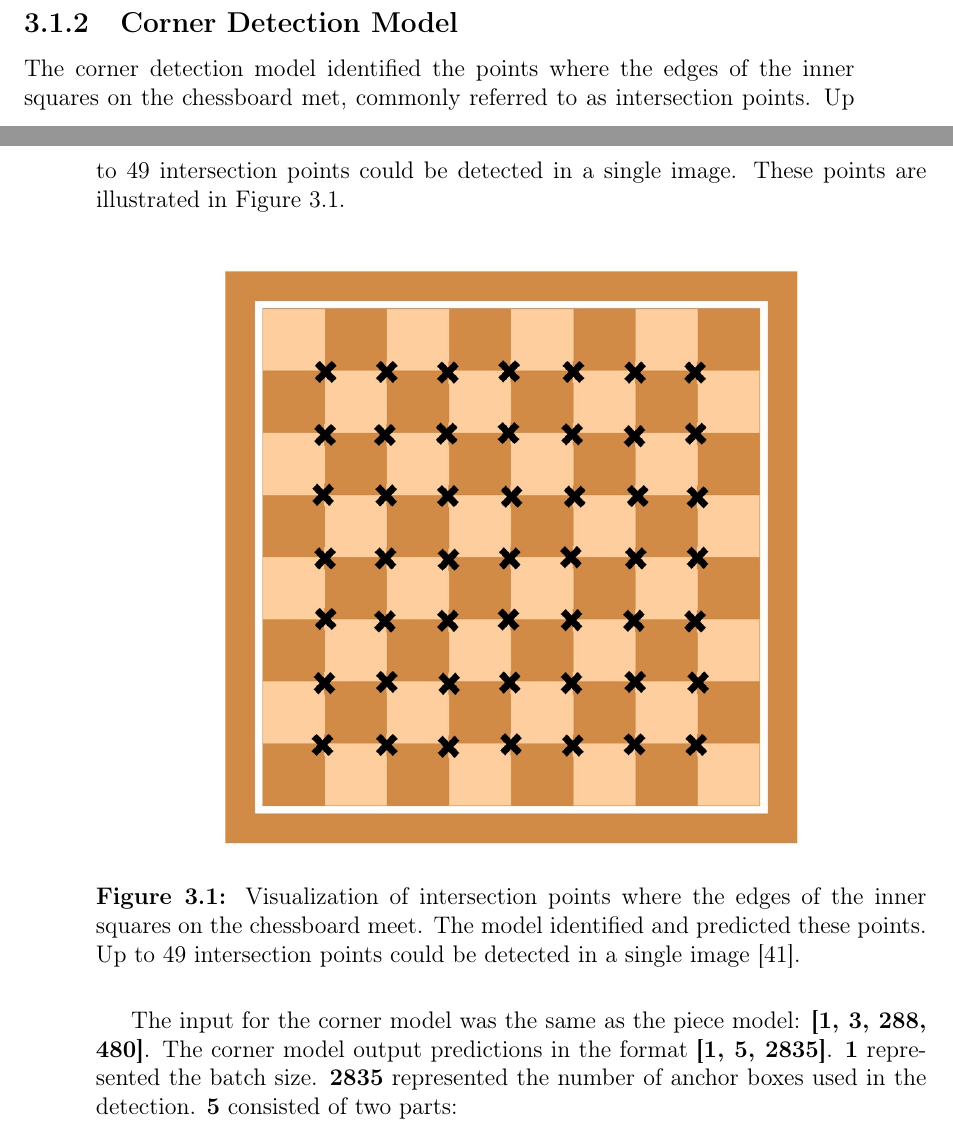
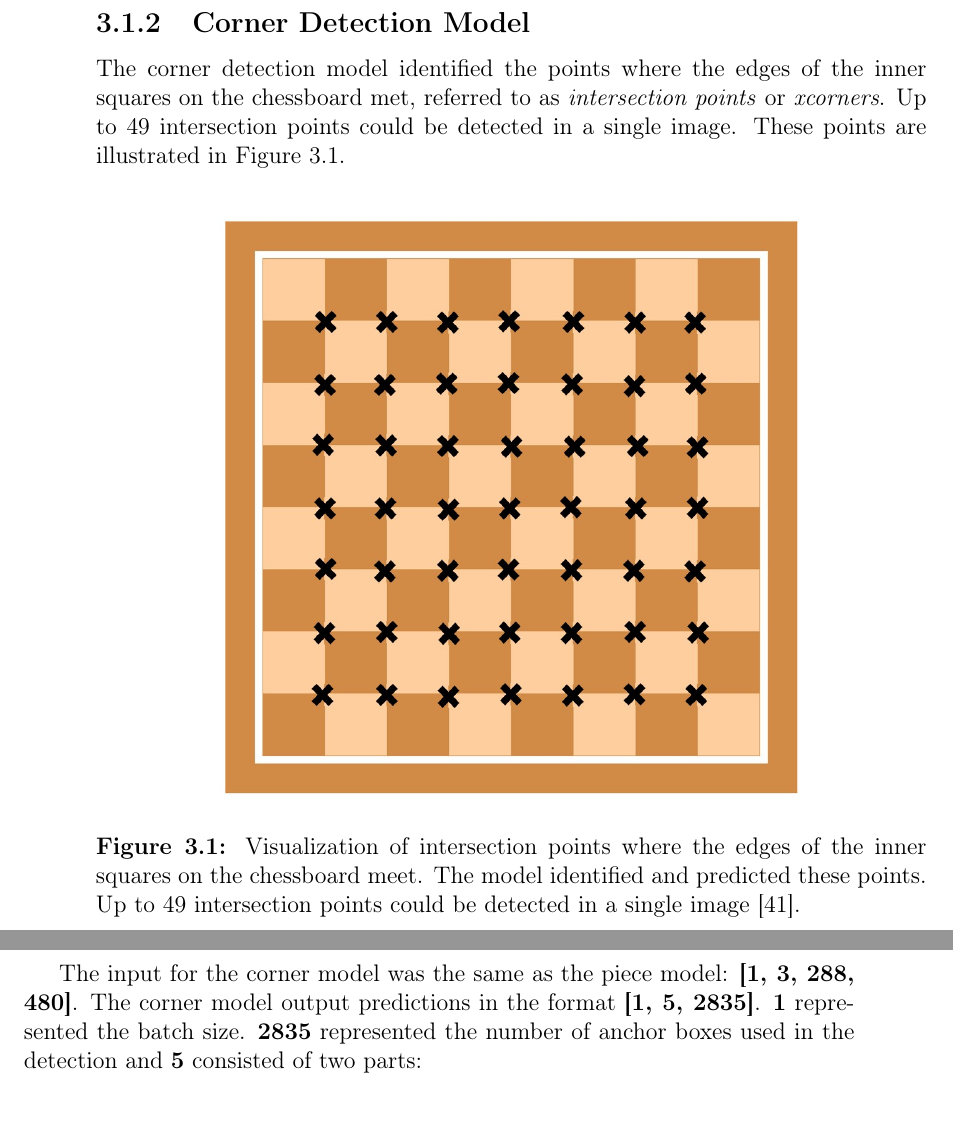
Before and after one commit to bachelor-gruppe-04/documentation, a LaTeX thesis (main.tex, which reads chapters/05-method.tex): two parts of pages 37 and 38 of 94 before the commit and two parts of pages 38 and 39 of 94 after it, joined at a grey line, cut so that both start at the same text. Compiled offline with pdfLaTeX; TikZ figures are drawn from their code, not taken from saved files.

Commit message:
changes to 3.1 methods

```diff
--- a/chapters/05-method.tex
+++ b/chapters/05-method.tex
@@ -87,6 +86,6 @@ There were 2835 predefined anchor boxes spread across the image, each serving as
 
 \subsection{Corner Detection Model}
-The corner detection model identified the points where the edges of the inner squares on the chessboard met, commonly referred to as intersection points. Up to 49 intersection points could be detected in a single image. These points are illustrated in Figure \ref{fig:xcorners-chessboard}.
+The corner detection model identified the points where the edges of the inner squares on the chessboard met, referred to as \textit{intersection points} or \textit{xcorners}. Up to 49 intersection points could be detected in a single image. These points are illustrated in Figure \ref{fig:xcorners-chessboard}.
 
 \begin{figure}[h!]
     \centering
@@ -95,7 +94,9 @@ The corner detection model identified the points where the edges of the inner sq
     \label{fig:xcorners-chessboard}
 \end{figure}
 
-The input for the corner model was the same as the piece model: \textbf{[1, 3, 288, 480]}. The corner model output predictions in the format \textbf{[1, 5, 2835]}. \textbf{1} represented the batch size. \textbf{2835} represented the number of anchor boxes used in the detection. \textbf{5} consisted of two parts: \\
+\newpage
+
+The input for the corner model was the same as the piece model: \textbf{[1, 3, 288, 480]}. The corner model output predictions in the format \textbf{[1, 5, 2835]}. \textbf{1} represented the batch size. \textbf{2835} represented the number of anchor boxes used in the detection and \textbf{5} consisted of two parts: \\
 
 The first 4 values were offset values that adjusted the position and size of each anchor box, aligning it more accurately with a potential intersection point. These offsets were relative to the original anchor box coordinates, as shown in Table \ref{tab:corner-offset-table}.
 
```
Also changed, not shown: chapters/05-method.tex (3 more changed lines).
